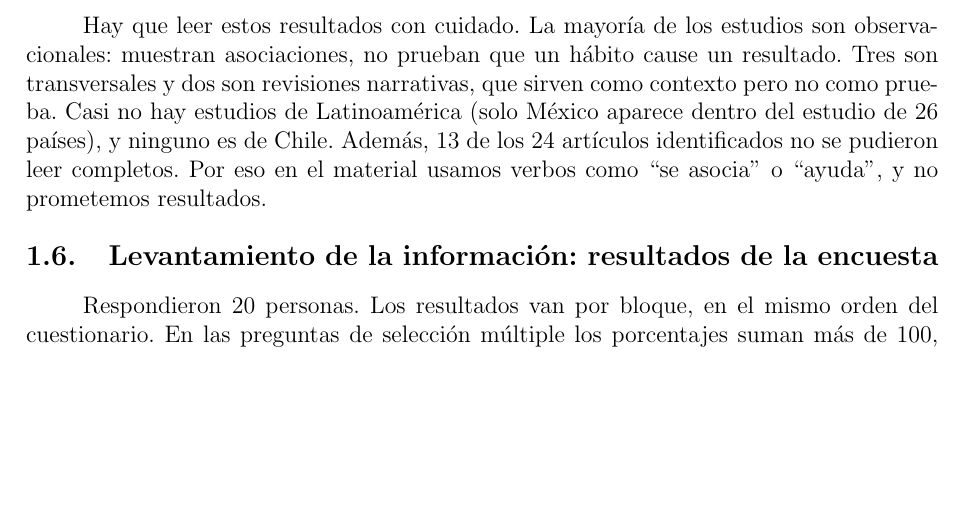
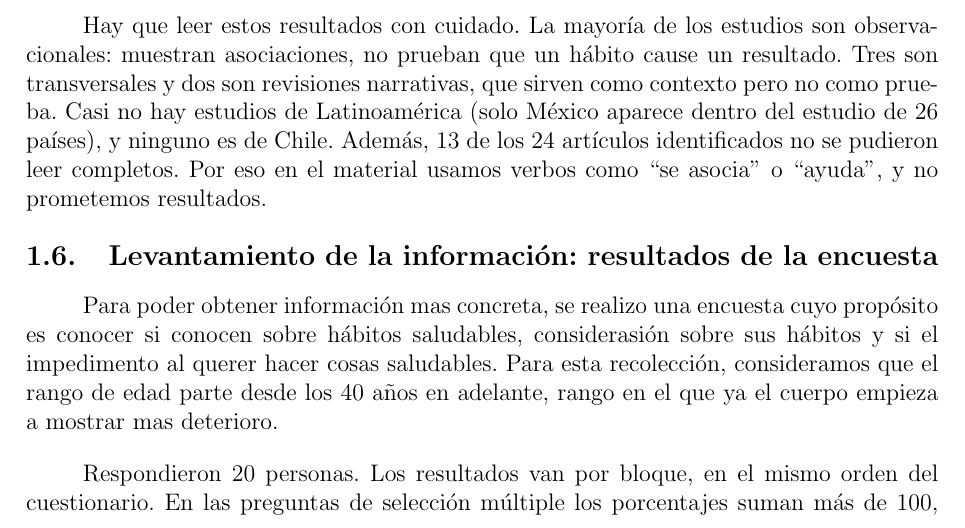
Before and after one commit to lukipuki0/liderazgo, a LaTeX document (informe/main.tex): part of page 13 of 37, cut so that both start at the same text, the shorter picture padded with empty space. Compiled offline with pdfLaTeX.

Commit message:
Cambio en introducción punti 1.6

```diff
--- a/informe/main.tex
+++ b/informe/main.tex
@@ -490,6 +490,8 @@ Hay que leer estos resultados con cuidado. La mayoría de los estudios son obser
 \subsection{Levantamiento de la información: resultados de la encuesta}
 \label{sec:encuesta}
 
+Para poder obtener información mas concreta, se realizo una encuesta cuyo propósito es conocer si conocen sobre hábitos saludables, considerasión sobre sus hábitos y si el impedimento al querer hacer cosas saludables. Para esta recolección, consideramos que el rango de edad parte desde los 40 años en adelante, rango en el que ya el cuerpo empieza a mostrar mas deterioro.
+
 Respondieron 20 personas. Los resultados van por bloque, en el mismo orden del cuestionario. En las preguntas de selección múltiple los porcentajes suman más de 100, y en las preguntas condicionales el porcentaje se calcula sobre quienes las vieron. Cada gráfico indica cuántas personas forman la base, y en rosado aparecen las respuestas que comentamos en el texto.
 
 \subsubsection{Perfil de la muestra}
```
Also changed, not shown: informe/main.pdf.
